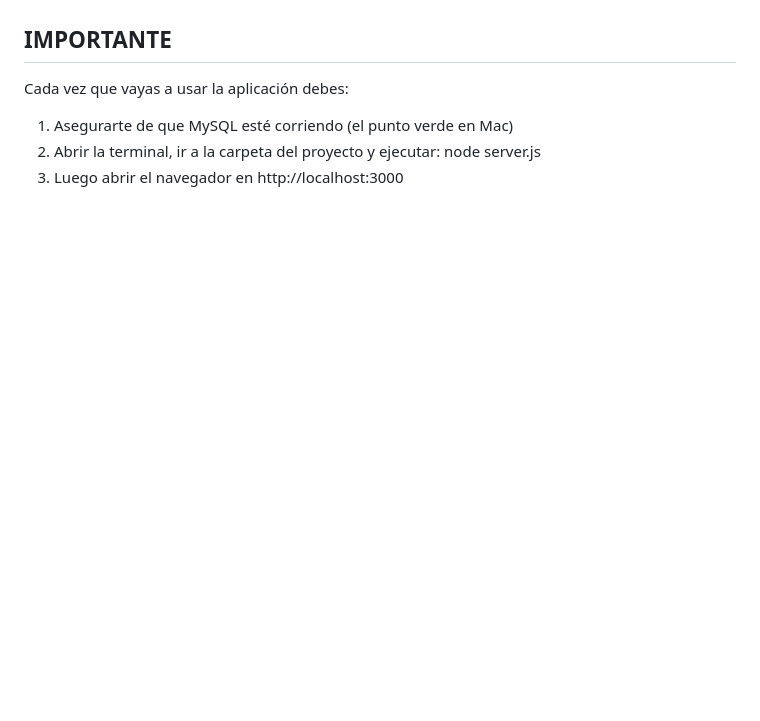
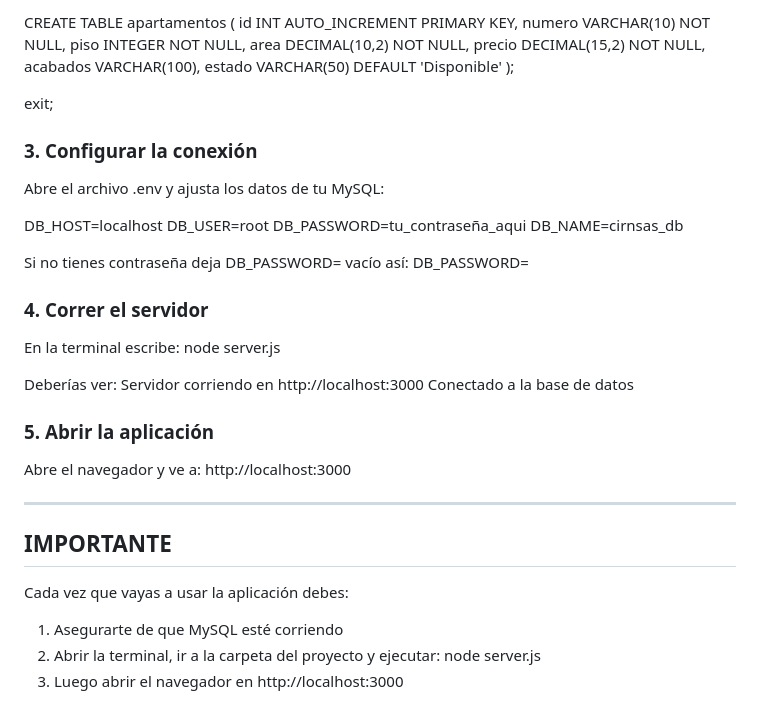
Before and after one commit to samuelrn24/gi-cirnsas-mvp, a Markdown page: README.md, the part around one of its changes. Drawn GitHub-style; blank space fills up the shorter version.

Commit message:
Actualizar README con información del proyecto

```diff
--- a/README.md
+++ b/README.md
@@ -86,6 +73,42 @@
+CREATE TABLE apartamentos (
+    id INT AUTO_INCREMENT PRIMARY KEY,
+    numero VARCHAR(10) NOT NULL,
+    piso INTEGER NOT NULL,
+    area DECIMAL(10,2) NOT NULL,
+    precio DECIMAL(15,2) NOT NULL,
+    acabados VARCHAR(100),
+    estado VARCHAR(50) DEFAULT 'Disponible'
+);
+
+exit;
+
+### 3. Configurar la conexión
+Abre el archivo .env y ajusta los datos de tu MySQL:
+
+DB_HOST=localhost
+DB_USER=root
+DB_PASSWORD=tu_contraseña_aqui
+DB_NAME=cirnsas_db
+
+Si no tienes contraseña deja DB_PASSWORD= vacío así:
+DB_PASSWORD=
+
+### 4. Correr el servidor
+En la terminal escribe:
+node server.js
+
+Deberías ver:
+Servidor corriendo en http://localhost:3000
+Conectado a la base de datos
+
+### 5. Abrir la aplicación
+Abre el navegador y ve a:
+http://localhost:3000
+
+---
 
 ## IMPORTANTE
 Cada vez que vayas a usar la aplicación debes:
-1. Asegurarte de que MySQL esté corriendo (el punto verde en Mac)
+1. Asegurarte de que MySQL esté corriendo
 2. Abrir la terminal, ir a la carpeta del proyecto y ejecutar: node server.js
 3. Luego abrir el navegador en http://localhost:3000
```
Also changed, not shown: other parts of README.md (+58 -71 lines).
